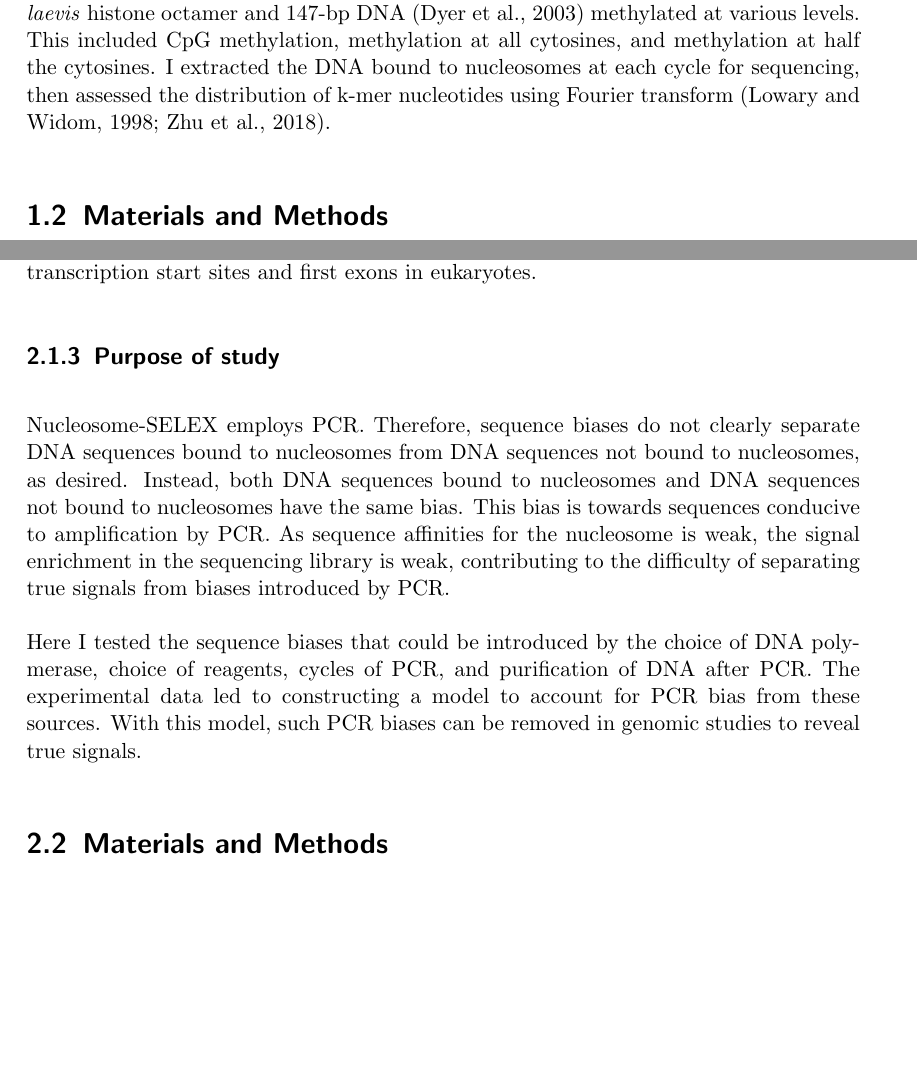
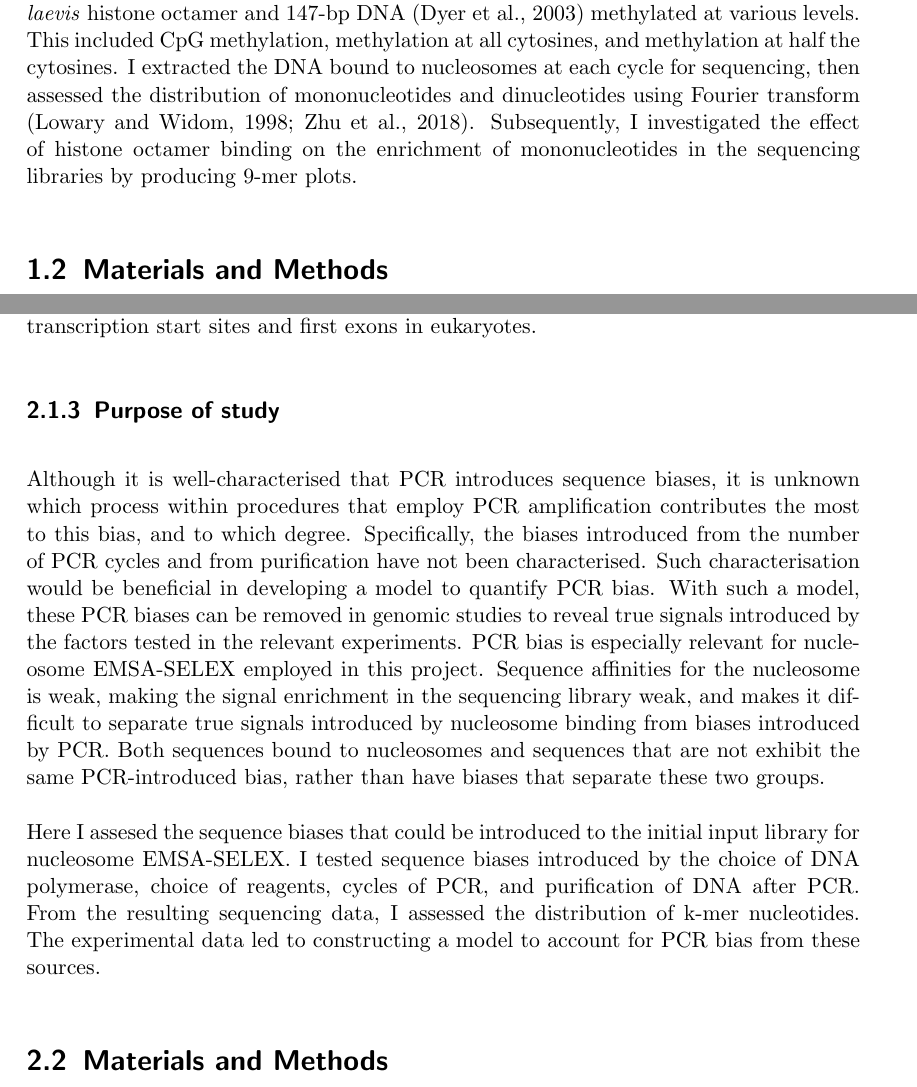
Before and after one commit to arinwongprommoon/selex2019, a LaTeX thesis (dissertation/dissertation.tex): two parts of pages 7 and 11 of 16, joined at a grey line, cut so that both start at the same text, the shorter picture padded with empty space. Compiled offline with pdfLaTeX.

Commit message:
DISSERTATION: added 'why' paragraph to 2nd project
- added a paragraph to address unknowns pertaining to the 2nd project
- edited the last bit of the intro of the 1st project to actually
  reflect what was done

```diff
--- a/dissertation/dissertation.tex
+++ b/dissertation/dissertation.tex
@@ -85,7 +85,7 @@ To date, clean \emph{in vitro} sequence preference data for CpG methylation is n
 
 SELEX is a promising method to identify the DNA sequences preferred for nucleosome positioning.  Unlike MNase-seq, SELEX employs a random DNA library, which has a higher complexity than genomic sequences and a more homogenous background sequence distribution.  \citet{lowary_new_1998} employed SELEX in uncovering sequence-based rules for nucleosome positioning, but analysis was limited by the technology at the time.  This project extended on their study by employing sequencing to a higher depth, allowing identification of signals with higher information content.
 
-In this project, I aimed to study the sequence specificity of the nucleosome on methylated and non-methylated DNA.  I conducted four cycles of nucleosome SELEX using random DNA as the initial input library.  In each cycle, I reconstituted nucleosomes from \emph{Xenopus laevis} histone octamer and 147-bp DNA \citep{dyer_reconstitution_2003} methylated at various levels.  This included CpG methylation, methylation at all cytosines, and methylation at half the cytosines.  I extracted the DNA bound to nucleosomes at each cycle for sequencing, then assessed the distribution of k-mer nucleotides using Fourier transform \citep{lowary_new_1998, zhu_interaction_2018}.
+In this project, I aimed to study the sequence specificity of the nucleosome on methylated and non-methylated DNA.  I conducted four cycles of nucleosome SELEX using random DNA as the initial input library.  In each cycle, I reconstituted nucleosomes from \emph{Xenopus laevis} histone octamer and 147-bp DNA \citep{dyer_reconstitution_2003} methylated at various levels.  This included CpG methylation, methylation at all cytosines, and methylation at half the cytosines.  I extracted the DNA bound to nucleosomes at each cycle for sequencing, then assessed the distribution of mononucleotides and dinucleotides using Fourier transform \citep{lowary_new_1998, zhu_interaction_2018}.  Subsequently, I investigated the effect of histone octamer binding on the enrichment of mononucleotides in the sequencing libraries by producing 9-mer plots.
 
 \section{Materials and Methods}
 \label{sec:emsaselex_methods}
@@ -305,11 +305,10 @@ Commonly-used model organisms have GC content within the range in which bias is
 \subsection{Purpose of study}
 \label{ssec:pcrbias_intro_why}
 
-% Add a paragraph to address unknowns/research questions
+% evidence? is this actually true? ask fangjie
+Although it is well-characterised that PCR introduces sequence biases, it is unknown which process within procedures that employ PCR amplification contributes the most to this bias, and to which degree.  Specifically, the biases introduced from the number of PCR cycles and from purification have not been characterised.  Such characterisation would be beneficial in developing a model to quantify PCR bias.  With such a model, these PCR biases can be removed in genomic studies to reveal true signals introduced by the factors tested in the relevant experiments.  PCR bias is especially relevant for nucleosome EMSA-SELEX employed in this project.  Sequence affinities for the nucleosome is weak, making the signal enrichment in the sequencing library weak, and makes it difficult to separate true signals introduced by nucleosome binding from biases introduced by PCR.  Both sequences bound to nucleosomes and sequences that are not exhibit the same PCR-introduced bias, rather than have biases that separate these two groups.
 
-Nucleosome-SELEX employs PCR.  Therefore, sequence biases do not clearly separate DNA sequences bound to nucleosomes from DNA sequences not bound to nucleosomes, as desired.  Instead, both DNA sequences bound to nucleosomes and DNA sequences not bound to nucleosomes have the same bias.  This bias is towards sequences conducive to amplification by PCR.  As sequence affinities for the nucleosome is weak, the signal enrichment in the sequencing library is weak, contributing to the difficulty of separating true signals from biases introduced by PCR.
-
-Here I tested the sequence biases that could be introduced by the choice of DNA polymerase, choice of reagents, cycles of PCR, and purification of DNA after PCR. The experimental data led to constructing a model to account for PCR bias from these sources.  With this model, such PCR biases can be removed in genomic studies to reveal true signals.
+Here I assesed the sequence biases that could be introduced to the initial input library for nucleosome EMSA-SELEX.  I tested sequence biases introduced by the choice of DNA polymerase, choice of reagents, cycles of PCR, and purification of DNA after PCR.  From the resulting sequencing data, I assessed the distribution of k-mer nucleotides.  The experimental data led to constructing a model to account for PCR bias from these sources.
 
 \section{Materials and Methods}
 \label{sec:pcrbias_methods}
```
